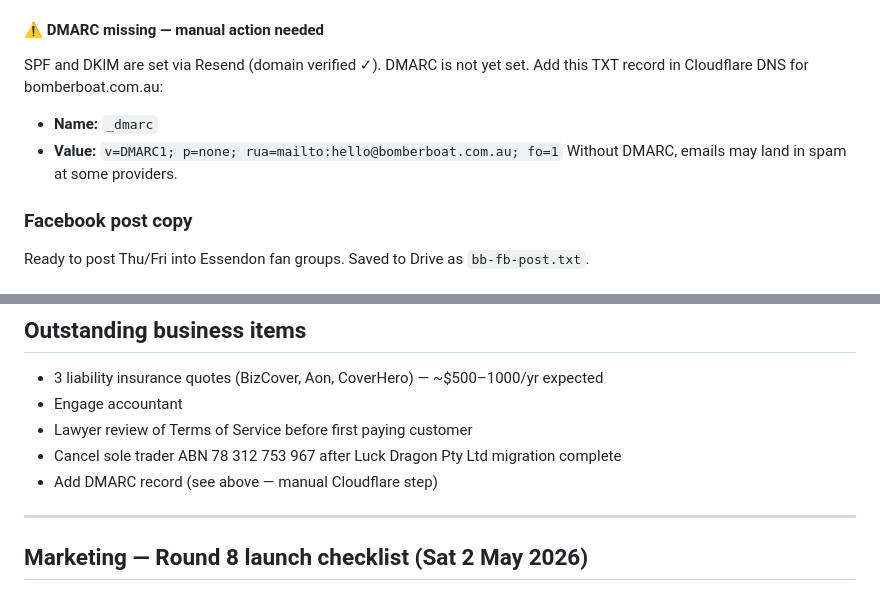
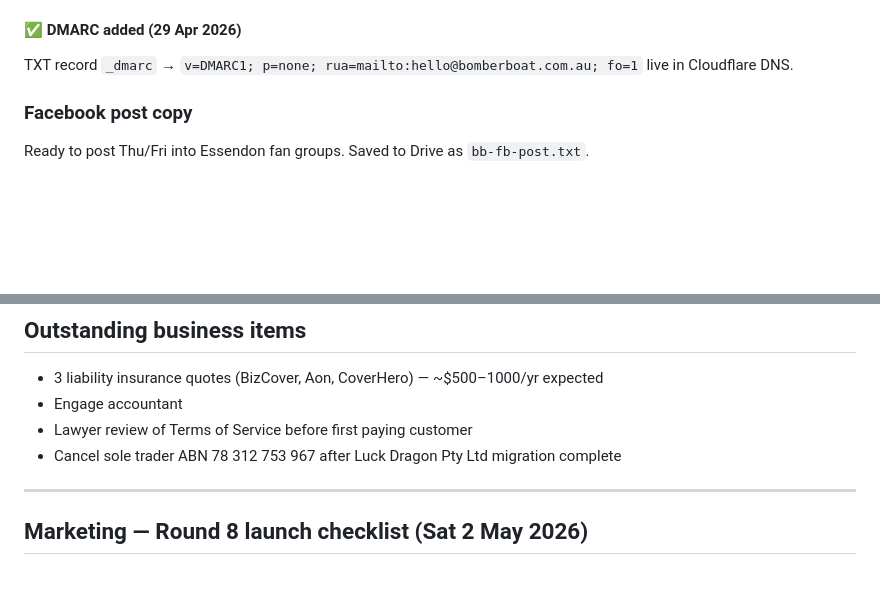
Before and after one commit to PaddyGallivan/bomber-boat, a Markdown page: docs/HANDOVER.md, 2 parts joined by grey strips. GitHub-like rendering; blank space fills up the shorter version.

Commit message:
DMARC record added to Cloudflare DNS 29 Apr 2026

```diff
--- a/docs/HANDOVER.md
+++ b/docs/HANDOVER.md
@@ -131,11 +131,8 @@ Worker secrets currently set: `API_KEY`, `ADMIN_PASSWORD`, `CAPTAIN_PASSWORD`, `
 - **Content:** fares ($90 adult return / $40 child / one-way link), Maiden Voyage Bonus (free return trip on any other home game), photographer on board (shooteverything.com.au), 60 seats, CTA → bomberboat.com.au
 - **HTML approach:** HTML 4.01 Transitional doctype, zero VML, zero conditional comments, zero `<div>` inside cells, plain `bgcolor` table button — Outlook-safe.
 
-#### ⚠️ DMARC missing — manual action needed
-SPF and DKIM are set via Resend (domain verified ✓). DMARC is not yet set. Add this TXT record in Cloudflare DNS for bomberboat.com.au:
-- **Name:** `_dmarc`
-- **Value:** `v=DMARC1; p=none; rua=mailto:hello@bomberboat.com.au; fo=1`
-Without DMARC, emails may land in spam at some providers.
+#### ✅ DMARC added (29 Apr 2026)
+TXT record `_dmarc` → `v=DMARC1; p=none; rua=mailto:hello@bomberboat.com.au; fo=1` live in Cloudflare DNS.
 
 ### Facebook post copy
 Ready to post Thu/Fri into Essendon fan groups. Saved to Drive as `bb-fb-post.txt`.
@@ -181,7 +178,6 @@ Rules for future Bomber Boat transactional emails:
 - Engage accountant
 - Lawyer review of Terms of Service before first paying customer
 - Cancel sole trader ABN 78 312 753 967 after Luck Dragon Pty Ltd migration complete
-- Add DMARC record (see above — manual Cloudflare step)
 
 ---
 
```
